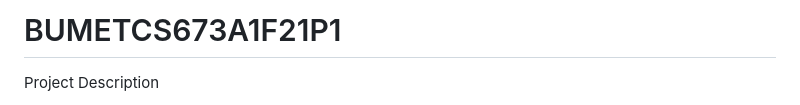
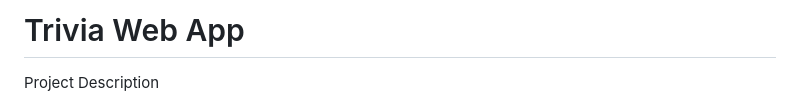
Before and after one commit to helikolambekar/Trivia_Web_App, a Markdown page: README.md, the part around the change. Drawn GitHub-style.

Commit message:
Update README.md
commit

```diff
--- a/README.md
+++ b/README.md
@@ -1,4 +1,4 @@
-# BUMETCS673A1F21P1
+# Trivia Web App
 
 Project Description
 
```
